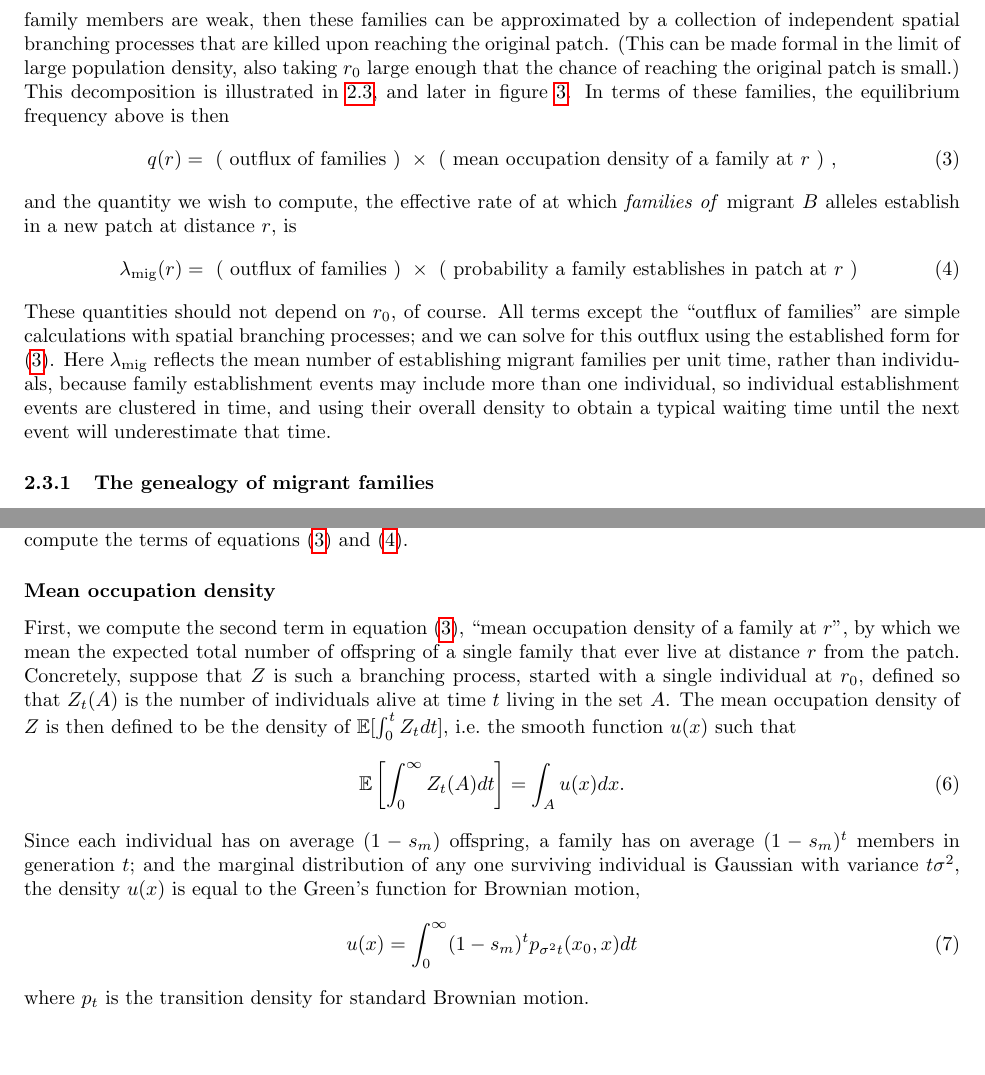
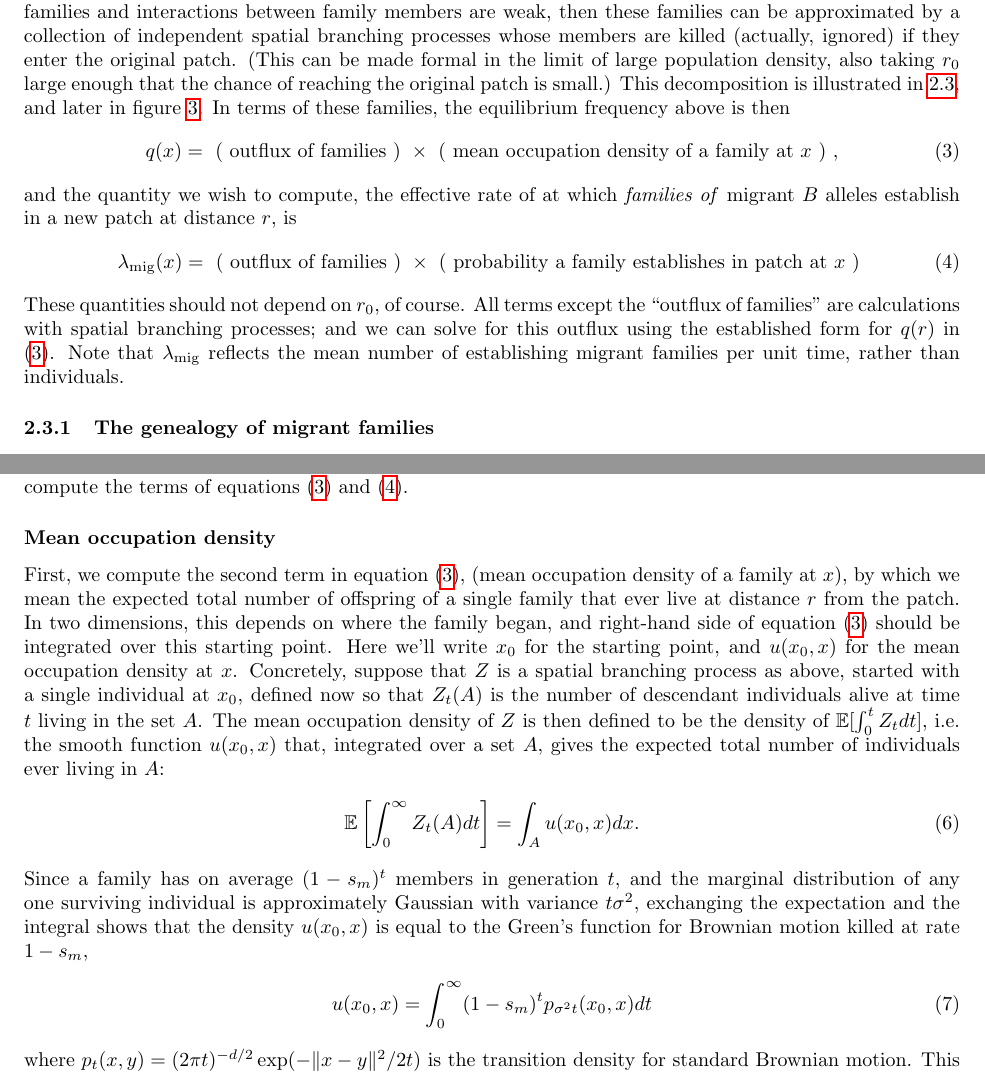
Before and after one commit to petrelharp/spatial_selection, a LaTeX document (patchy-selection-paper.tex): two parts of pages 5 and 6 of 22, joined at a grey line, cut so that both start at the same text, the shorter picture padded with empty space. Compiled offline with pdfLaTeX; a LaTeX package or settings file that is missing is left out.

Commit message:
plotting

```diff
--- a/patchy-selection-paper.tex
+++ b/patchy-selection-paper.tex
@@ -301,14 +303,14 @@ we refer to these trees as ``families''.
 If $r_0$ is large enough that there are not too many families
 and interactions between family members are weak,
 then these families can be approximated by a collection of independent spatial branching processes
-that are killed upon reaching the original patch.
+whose members are killed (actually, ignored) if they enter the original patch.
 (This can be made formal in the limit of large population density, also taking $r_0$ large enough that the chance of reaching the original patch is small.)
 This decomposition is illustrated in~\ref{fig:sim_snapshots}, and later in figure~\ref{fig:branching_decomp}.
 In terms of these families, the equilibrium frequency above is then
 \begin{align}
     \label{eqn:gestalt_q}
     \begin{split}
-        q(r) &= \text{ ( outflux of families ) } \times \text{ ( mean occupation density of a family at $r$ ) } ,
+        q(x) &= \text{ ( outflux of families ) } \times \text{ ( mean occupation density of a family at $x$ ) } ,
 \end{split}
 \end{align}
 and the quantity we wish to compute,
@@ -317,18 +319,13 @@ is
 \begin{align}
     \label{eqn:gestalt_migrate}
     \begin{split}
-        \migrate(r) &= \text{ ( outflux of families ) } \times \text{ ( probability a family establishes in patch at $r$ ) }
+        \migrate(x) &= \text{ ( outflux of families ) } \times \text{ ( probability a family establishes in patch at $x$ ) }
     \end{split}
 \end{align}
 These quantities should not depend on $r_0$, of course.
-All terms except the ``outflux of families'' are simple calculations with spatial branching processes;
-and we can solve for this outflux using the established form for \eqref{eqn:gestalt_q}.
-Here $\migrate$ reflects the mean number of establishing migrant families per unit time,
-rather than individuals,
-because family establishment events may include more than one individual,
-so individual establishment events are clustered in time,
-and using their overall density to obtain a typical waiting time until the next event
-will underestimate that time.
+All terms except the ``outflux of families'' are calculations with spatial branching processes;
+and we can solve for this outflux using the established form for $q(r)$ in \eqref{eqn:gestalt_q}.
+Note that $\migrate$ reflects the mean number of establishing migrant families per unit time,  rather than individuals.
 
 
 %%%%
@@ -406,22 +405,29 @@ whose motion is is approximately Brownian, with variance $\sigma^2$ per generati
 We can use these two ingredients, Brownian motion and a branching process,
 to compute the terms of equations \eqref{eqn:gestalt_q} and \eqref{eqn:gestalt_migrate}.
 
+
+%%%%%%% %%%%%%%%%%%
 \subsubsection*{Mean occupation density}
 
-First, we compute the second term in equation \eqref{eqn:gestalt_q}, ``mean occupation density of a family at $r$'',
+First, we compute the second term in equation \eqref{eqn:gestalt_q}, (mean occupation density of a family at $x$),
 by which we mean the expected total number of offspring of a single family that ever live at distance $r$ from the patch.
-Concretely, suppose that $Z$ is such a branching process, started with a single individual at $r_0$,
-defined so that $Z_t(A)$ is the number of individuals alive at time $t$ living in the set $A$.
+In two dimensions, this depends on where the family began,
+and right-hand side of equation \eqref{eqn:gestalt_q} should be integrated over this starting point.
+Here we'll write $x_0$ for the starting point, and $u(x_0,x)$ for the mean occupation density at $x$.
+Concretely, suppose that $Z$ is a spatial branching process as above, started with a single individual at $x_0$,
+defined now so that $Z_t(A)$ is the number of descendant individuals alive at time $t$ living in the set $A$.
 The mean occupation density of $Z$ is then defined to be the density of $\E[\int_0^t Z_t dt]$,
-i.e.\ the smooth function $u(x)$ such that
+i.e.\ the smooth function $u(x_0,x)$ that, integrated over a set $A$,
+gives the expected total number of individuals ever living in $A$:
 \begin{align} \label{eqn:occupation_density_defn}
-    \E\left[ \int_0^\infty Z_t(A) dt \right] = \int_A u(x) dx .
+    \E\left[ \int_0^\infty Z_t(A) dt \right] = \int_A u(x_0,x) dx .
 \end{align}
-Since each individual has on average $(1-s_m)$ offspring,
-a family has on average $(1-s_m)^t$ members in generation $t$;
-and the marginal distribution of any one surviving individual is Gaussian with variance $t \sigma^2$,
-the density $u(x)$ is equal to the Green's function for Brownian motion,
+Since a family has on average $(1-s_m)^t$ members in generation $t$,
+and the marginal distribution of any one surviving individual is approximately Gaussian with variance $t \sigma^2$,
+exchanging the expectation and the integral shows that
+the density $u(x_0,x)$ is equal to the Green's function for Brownian motion killed at rate $1-s_m$,
 \begin{align} \label{eqn:occupation_density_solution}
-    u(x) = \int_0^\infty (1-s_m)^t p_{\sigma^2 t}(x_0,x) dt
+    u(x_0,x) = \int_0^\infty (1-s_m)^t p_{\sigma^2 t}(x_0,x) dt
 \end{align}
-where $p_t$ is the transition density for standard Brownian motion.
+where $p_t(x,y) = (2 \pi t)^{-d/2} \exp(-\|x-y\|^2/2t)$ is the transition density for standard Brownian motion.
+This is known exactly; the solution is
```
Also changed, not shown: patchy-selection-paper.tex (101 more changed lines), 2 other files.
